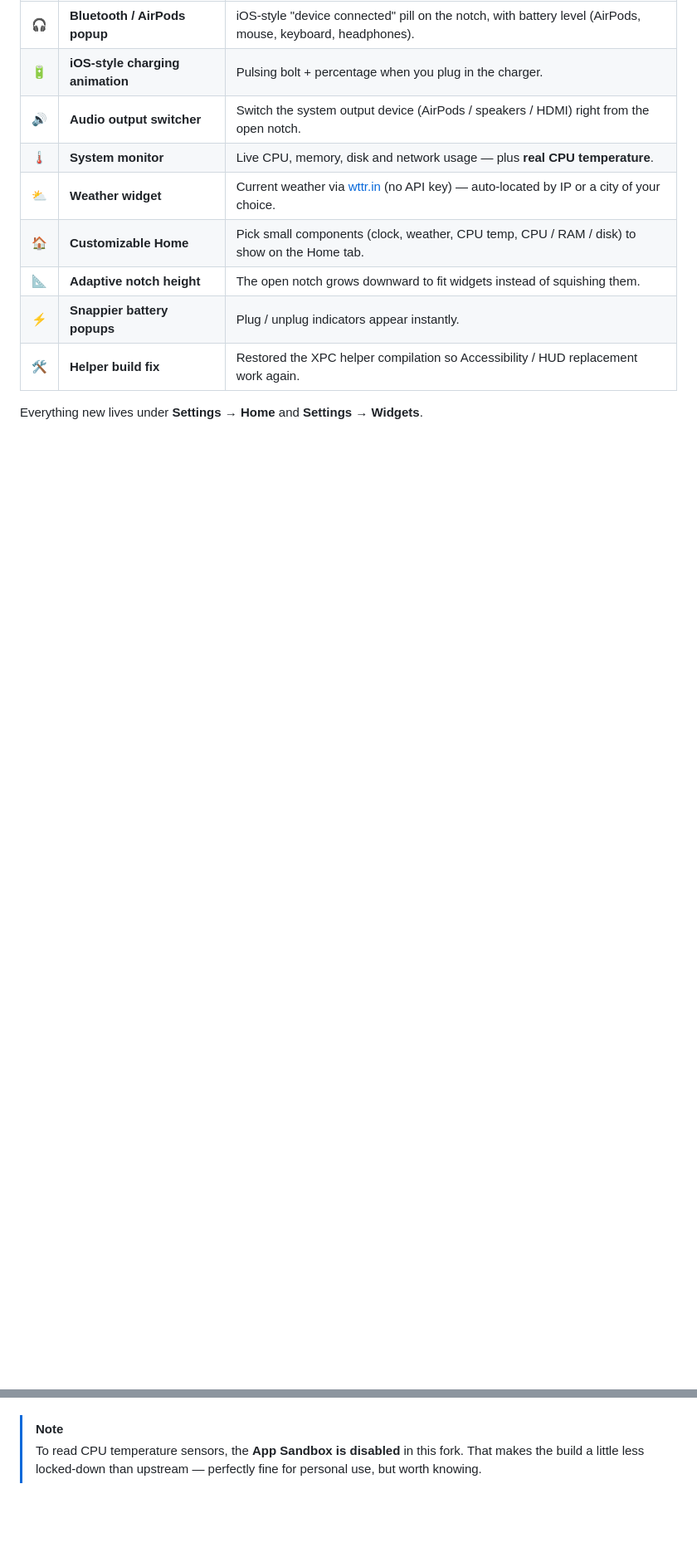
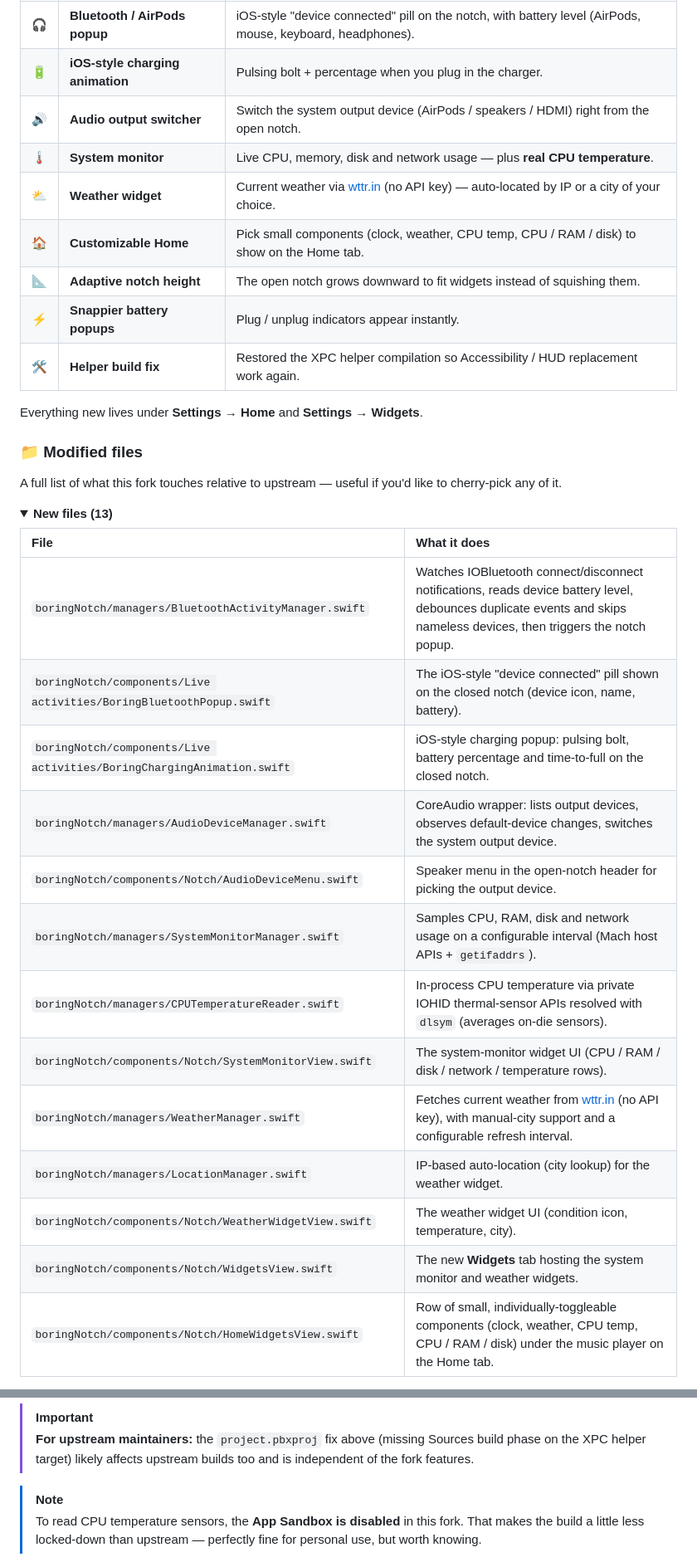
Before and after one commit to TheBoredTeam/boring.notch, a Markdown page: README.md, 2 parts joined by grey strips. Shown at 83% size. Rendered like a GitHub page; folded sections open; blank space fills up the shorter version.

```diff
--- a/README.md
+++ b/README.md
@@ -48,3 +48,27 @@ Say hello to **Boring Notch**, the coolest way to make your MacBook’s notch th
 | 🛠️  | **Helper build fix**             | Restored the XPC helper compilation so Accessibility / HUD replacement work again.                         |
 
 Everything new lives under **Settings → Home** and **Settings → Widgets**.
+
+### 📁 Modified files
+
+A full list of what this fork touches relative to upstream — useful if you'd like to cherry-pick any of it.
+
+<details>
+<summary><b>New files (13)</b></summary>
+
+| File | What it does |
+| :--- | :--- |
+| `boringNotch/managers/BluetoothActivityManager.swift` | Watches IOBluetooth connect/disconnect notifications, reads device battery level, debounces duplicate events and skips nameless devices, then triggers the notch popup. |
+| `boringNotch/components/Live activities/BoringBluetoothPopup.swift` | The iOS-style "device connected" pill shown on the closed notch (device icon, name, battery). |
+| `boringNotch/components/Live activities/BoringChargingAnimation.swift` | iOS-style charging popup: pulsing bolt, battery percentage and time-to-full on the closed notch. |
+| `boringNotch/managers/AudioDeviceManager.swift` | CoreAudio wrapper: lists output devices, observes default-device changes, switches the system output device. |
+| `boringNotch/components/Notch/AudioDeviceMenu.swift` | Speaker menu in the open-notch header for picking the output device. |
+| `boringNotch/managers/SystemMonitorManager.swift` | Samples CPU, RAM, disk and network usage on a configurable interval (Mach host APIs + `getifaddrs`). |
+| `boringNotch/managers/CPUTemperatureReader.swift` | In-process CPU temperature via private IOHID thermal-sensor APIs resolved with `dlsym` (averages on-die sensors). |
+| `boringNotch/components/Notch/SystemMonitorView.swift` | The system-monitor widget UI (CPU / RAM / disk / network / temperature rows). |
+| `boringNotch/managers/WeatherManager.swift` | Fetches current weather from [wttr.in](https://wttr.in) (no API key), with manual-city support and a configurable refresh interval. |
+| `boringNotch/managers/LocationManager.swift` | IP-based auto-location (city lookup) for the weather widget. |
+| `boringNotch/components/Notch/WeatherWidgetView.swift` | The weather widget UI (condition icon, temperature, city). |
+| `boringNotch/components/Notch/WidgetsView.swift` | The new **Widgets** tab hosting the system monitor and weather widgets. |
+| `boringNotch/components/Notch/HomeWidgetsView.swift` | Row of small, individually-toggleable components (clock, weather, CPU temp, CPU / RAM / disk) under the music player on the Home tab. |
+
@@ -51,3 +102,7 @@ Everything new lives under **Settings → Home** and **Settings → Widgets**.
+</details>
+
+> [!IMPORTANT]
+> **For upstream maintainers:** the `project.pbxproj` fix above (missing Sources build phase on the XPC helper target) likely affects upstream builds too and is independent of the fork features.
 
 > [!NOTE]
 > To read CPU temperature sensors, the **App Sandbox is disabled** in this fork. That makes the build a little less locked-down than upstream — perfectly fine for personal use, but worth knowing.
```
Also changed, not shown: other parts of README.md (+27 -0 lines).
